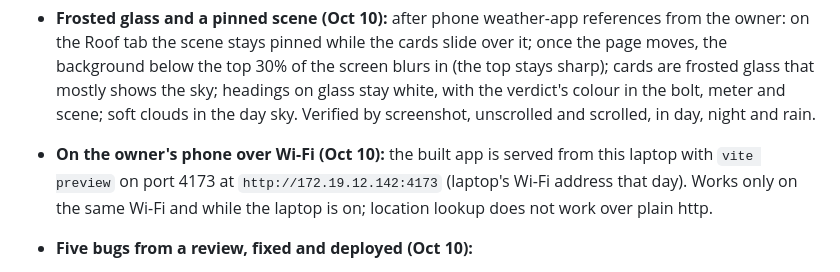
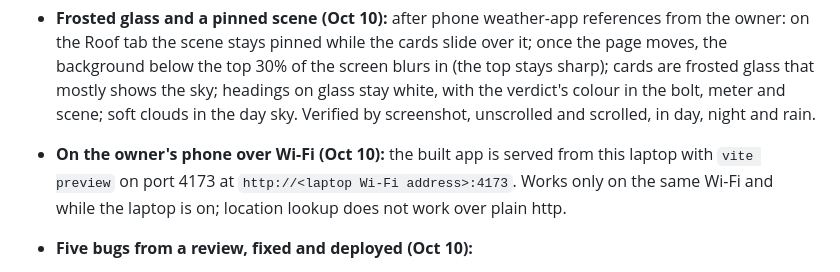
Before and after one commit to Aaryan-Degama/Dhool_aws, a Markdown page: CONTEXT.md, the part around the change. Drawn GitHub-style.

```diff
--- a/CONTEXT.md
+++ b/CONTEXT.md
@@ -89,7 +89,7 @@ The project's current state. **Update this file whenever something changes** (a
   - **Measured on the demo screens** (each saved image carries the printed numbers as hidden text, its answer key; the reader never sees it): all 93 printed values on 9 screens read exactly and none invented, at picture ceilings of 1024, 640, 400 and 256 tokens on a laptop; settled on 640 for margin. In the Lambda image with two cores and a 3008 MB cap: a 15-day list takes about 63 s and a today screen about 48 s, peaking at about 2.7 GB. Live on AWS (Oct 10): the first read in a fresh container took 5.5 minutes, about four of them fetching the 1.6 GB of weights from the container image; with the reader warm, a 15-day list came back in about 2 minutes and a today screen in about 80 seconds, from choosing the file to seeing the numbers. A ping every five minutes (EventBridge) keeps one container loaded and primes it with a one-word prompt, which pulls the weights in (priming a fresh container took 3 min 24 s). A screenshot of Dhool's own roof screen was refused, as it should be: the model's figure "Units possible" fails a last yes/no check that the label says generated today. Scored again after that check on 17 images (the 9 demo inverter screens and 8 screenshots of Dhool and other screens): 93/93 values exact, nothing invented. Lambda reports its memory at the 3008 MB ceiling while reading; an 8-bit attention cache would save 170 MB but made the model misread, so it is not used.
   - **Not measured on real inverter apps:** no real screenshots yet. The demo app's print is large; real apps may print smaller. `scripts/eval-vision.py` re-runs the measurement on any saved demo image.
 - **Frosted glass and a pinned scene (Oct 10):** after phone weather-app references from the owner: on the Roof tab the scene stays pinned while the cards slide over it; once the page moves, the background below the top 30% of the screen blurs in (the top stays sharp); cards are frosted glass that mostly shows the sky; headings on glass stay white, with the verdict's colour in the bolt, meter and scene; soft clouds in the day sky. Verified by screenshot, unscrolled and scrolled, in day, night and rain.
-- **On the owner's phone over Wi-Fi (Oct 10):** the built app is served from this laptop with `vite preview` on port 4173 at `http://172.19.12.142:4173` (laptop's Wi-Fi address that day). Works only on the same Wi-Fi and while the laptop is on; location lookup does not work over plain http.
+- **On the owner's phone over Wi-Fi (Oct 10):** the built app is served from this laptop with `vite preview` on port 4173 at `http://<laptop Wi-Fi address>:4173`. Works only on the same Wi-Fi and while the laptop is on; location lookup does not work over plain http.
 - **Five bugs from a review, fixed and deployed (Oct 10):**
   - **Nightly run crashed on a house linked before API keys** ("Degama house": a plant, no key; `KeyError: 'inverter_key'`, its verdict frozen at 25 Sept). A house without a key now counts as not linked. The house was then relinked with its plant's key (the same write Setup makes) and gets fresh verdicts again.
   - **Figures that did not add up.** "Should have made" was the physics for one day, while the loss was measured against the roof's own normal over a week (8.86 and 5.52 shown, 2.86 a day lost). Now should-have-made is the roof's normal and made is the real average, both a day over the week to the last reading, and the loss is their difference: demo house 8.43 − 5.65 = 2.78 a day, ₹136 a week, made/normal 67% = "running at 67%". The same wrong basis sat under the chart's should-have-made line and the forecast's "possible" (a healthy roof looked about 7% short every week); both now use the roof's normal too. The analysis returns `normal_share`.
```
Also changed, not shown: CLAUDE.md (+1 -1 lines).
